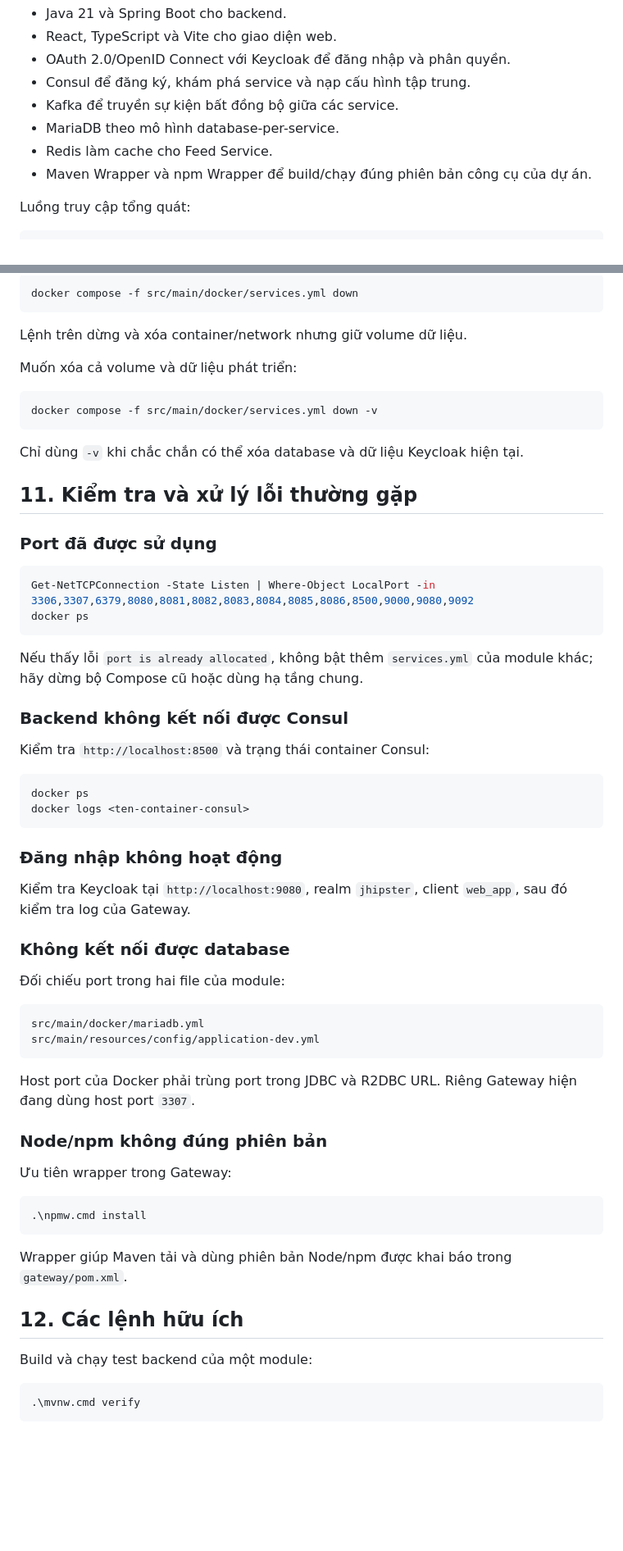
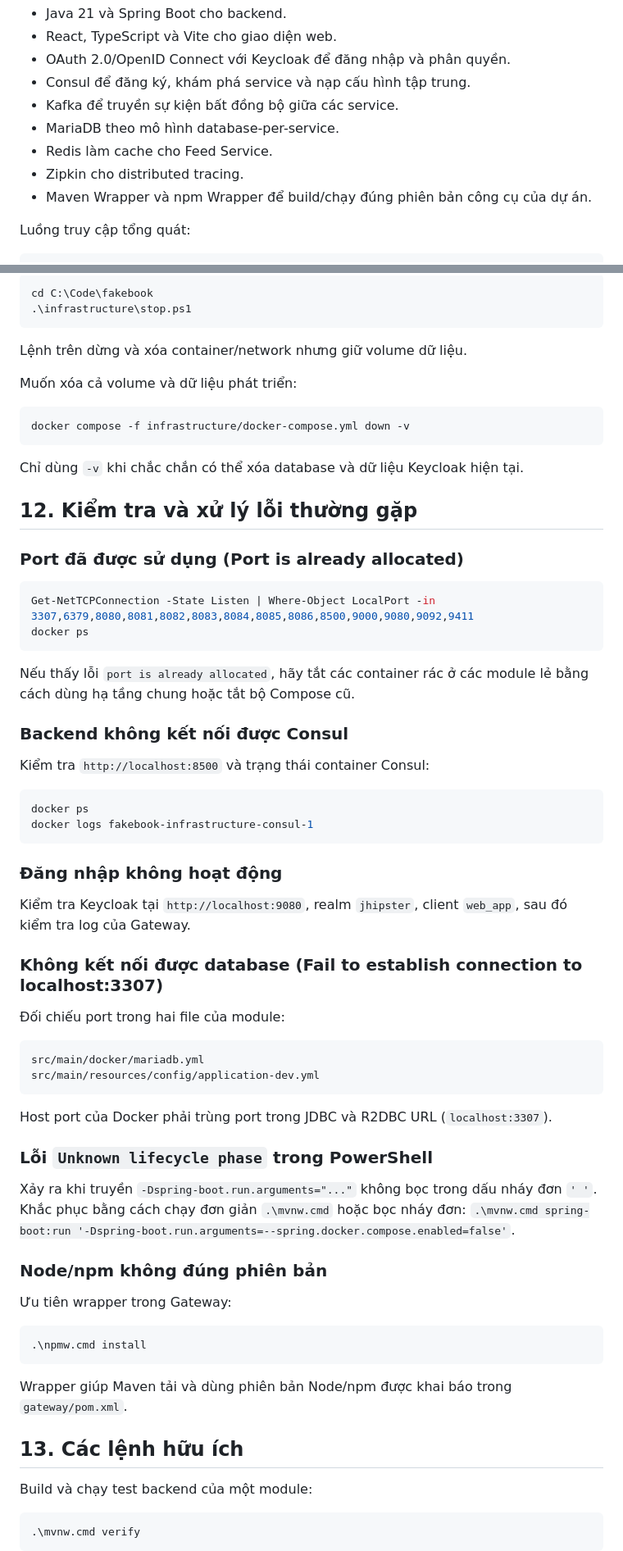
Before and after one commit to MinhElly/fakebook, a Markdown page: docs/PROJECT_RUN_GUIDE.md, 2 parts joined by grey strips. Shown at 82% size. Drawn GitHub-style; blank space fills up the shorter version.

````diff
--- a/docs/PROJECT_RUN_GUIDE.md
+++ b/docs/PROJECT_RUN_GUIDE.md
@@ -11,6 +11,7 @@ Fakebook là hệ thống mạng xã hội được xây dựng bằng JHipster
 - Kafka để truyền sự kiện bất đồng bộ giữa các service.
 - MariaDB theo mô hình database-per-service.
 - Redis làm cache cho Feed Service.
+- Zipkin cho distributed tracing.
 - Maven Wrapper và npm Wrapper để build/chạy đúng phiên bản công cụ của dự án.
 
 Luồng truy cập tổng quát:
@@ -303,6 +352,7 @@ Trong thư mục module đã dùng để bật Compose:
 
 ```powershell
-docker compose -f src/main/docker/services.yml down
+cd C:\Code\fakebook
+.\infrastructure\stop.ps1
 ```
 
 Lệnh trên dừng và xóa container/network nhưng giữ volume dữ liệu.
@@ -310,21 +360,21 @@ Lệnh trên dừng và xóa container/network nhưng giữ volume dữ liệu.
 Muốn xóa cả volume và dữ liệu phát triển:
 
 ```powershell
-docker compose -f src/main/docker/services.yml down -v
+docker compose -f infrastructure/docker-compose.yml down -v
 ```
 
 Chỉ dùng `-v` khi chắc chắn có thể xóa database và dữ liệu Keycloak hiện tại.
 
-## 11. Kiểm tra và xử lý lỗi thường gặp
+## 12. Kiểm tra và xử lý lỗi thường gặp
 
-### Port đã được sử dụng
+### Port đã được sử dụng (Port is already allocated)
 
 ```powershell
-Get-NetTCPConnection -State Listen | Where-Object LocalPort -in 3306,3307,6379,8080,8081,8082,8083,8084,8085,8086,8500,9000,9080,9092
+Get-NetTCPConnection -State Listen | Where-Object LocalPort -in 3307,6379,8080,8081,8082,8083,8084,8085,8086,8500,9000,9080,9092,9411
 docker ps
 ```
 
-Nếu thấy lỗi `port is already allocated`, không bật thêm `services.yml` của module khác; hãy dừng bộ Compose cũ hoặc dùng hạ tầng chung.
+Nếu thấy lỗi `port is already allocated`, hãy tắt các container rác ở các module lẻ bằng cách dùng hạ tầng chung hoặc tắt bộ Compose cũ.
 
 ### Backend không kết nối được Consul
 
@@ -332,14 +382,14 @@ Kiểm tra `http://localhost:8500` và trạng thái container Consul:
 
 ```powershell
 docker ps
-docker logs <ten-container-consul>
+docker logs fakebook-infrastructure-consul-1
 ```
 
 ### Đăng nhập không hoạt động
 
 Kiểm tra Keycloak tại `http://localhost:9080`, realm `jhipster`, client `web_app`, sau đó kiểm tra log của Gateway.
 
-### Không kết nối được database
+### Không kết nối được database (Fail to establish connection to localhost:3307)
 
 Đối chiếu port trong hai file của module:
 
@@ -348,7 +398,12 @@ src/main/docker/mariadb.yml
 src/main/resources/config/application-dev.yml
 ```
 
-Host port của Docker phải trùng port trong JDBC và R2DBC URL. Riêng Gateway hiện đang dùng host port `3307`.
+Host port của Docker phải trùng port trong JDBC và R2DBC URL (`localhost:3307`).
+
+### Lỗi `Unknown lifecycle phase` trong PowerShell
+
+Xảy ra khi truyền `-Dspring-boot.run.arguments="..."` không bọc trong dấu nháy đơn `' '`.
+Khắc phục bằng cách chạy đơn giản `.\mvnw.cmd` hoặc bọc nháy đơn: `.\mvnw.cmd spring-boot:run '-Dspring-boot.run.arguments=--spring.docker.compose.enabled=false'`.
 
 ### Node/npm không đúng phiên bản
 
@@ -360,7 +415,7 @@ Host port của Docker phải trùng port trong JDBC và R2DBC URL. Riêng Gatew
 
 Wrapper giúp Maven tải và dùng phiên bản Node/npm được khai báo trong `gateway/pom.xml`.
 
-## 12. Các lệnh hữu ích
+## 13. Các lệnh hữu ích
 
 Build và chạy test backend của một module:
 
````
Also changed, not shown: other parts of docs/PROJECT_RUN_GUIDE.md (+110 -50 lines).
